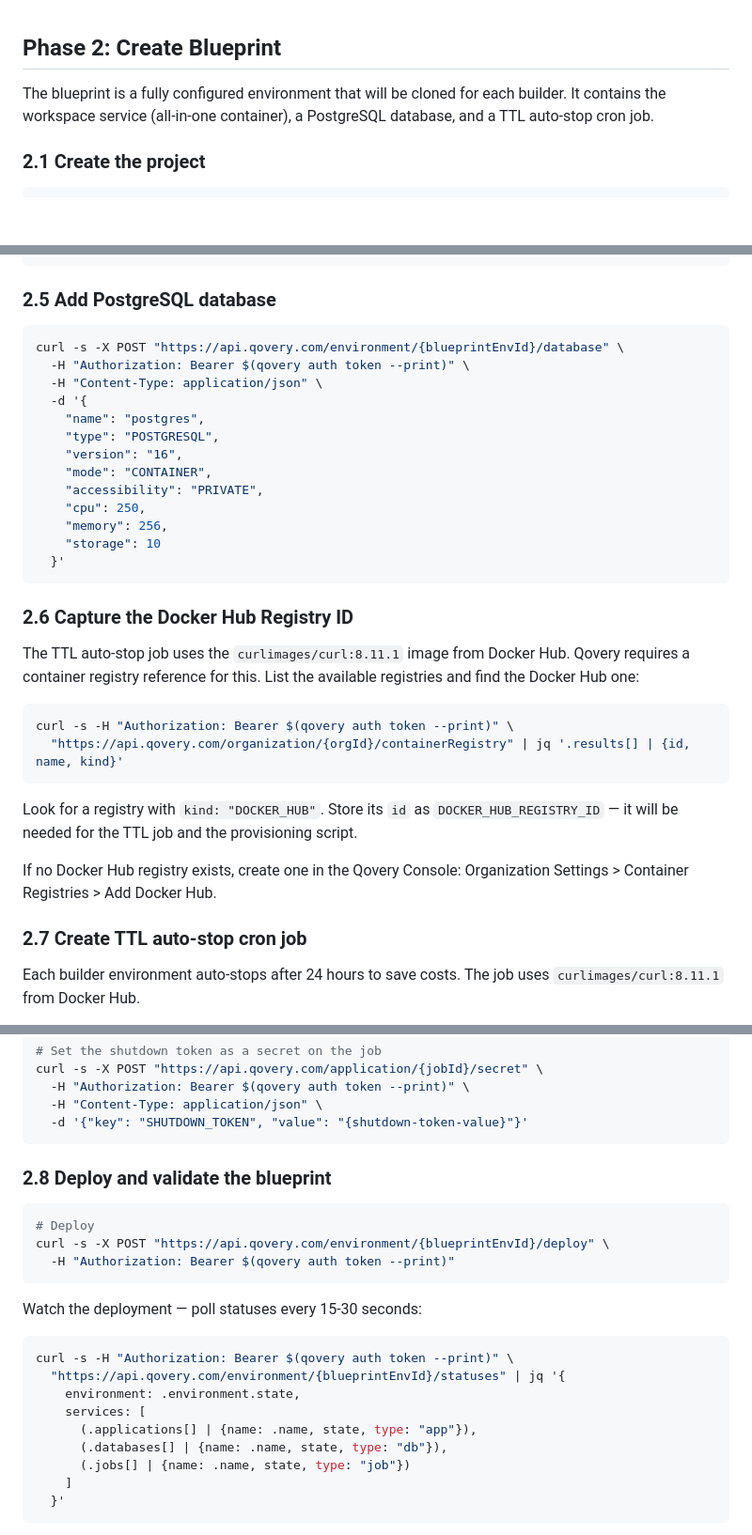
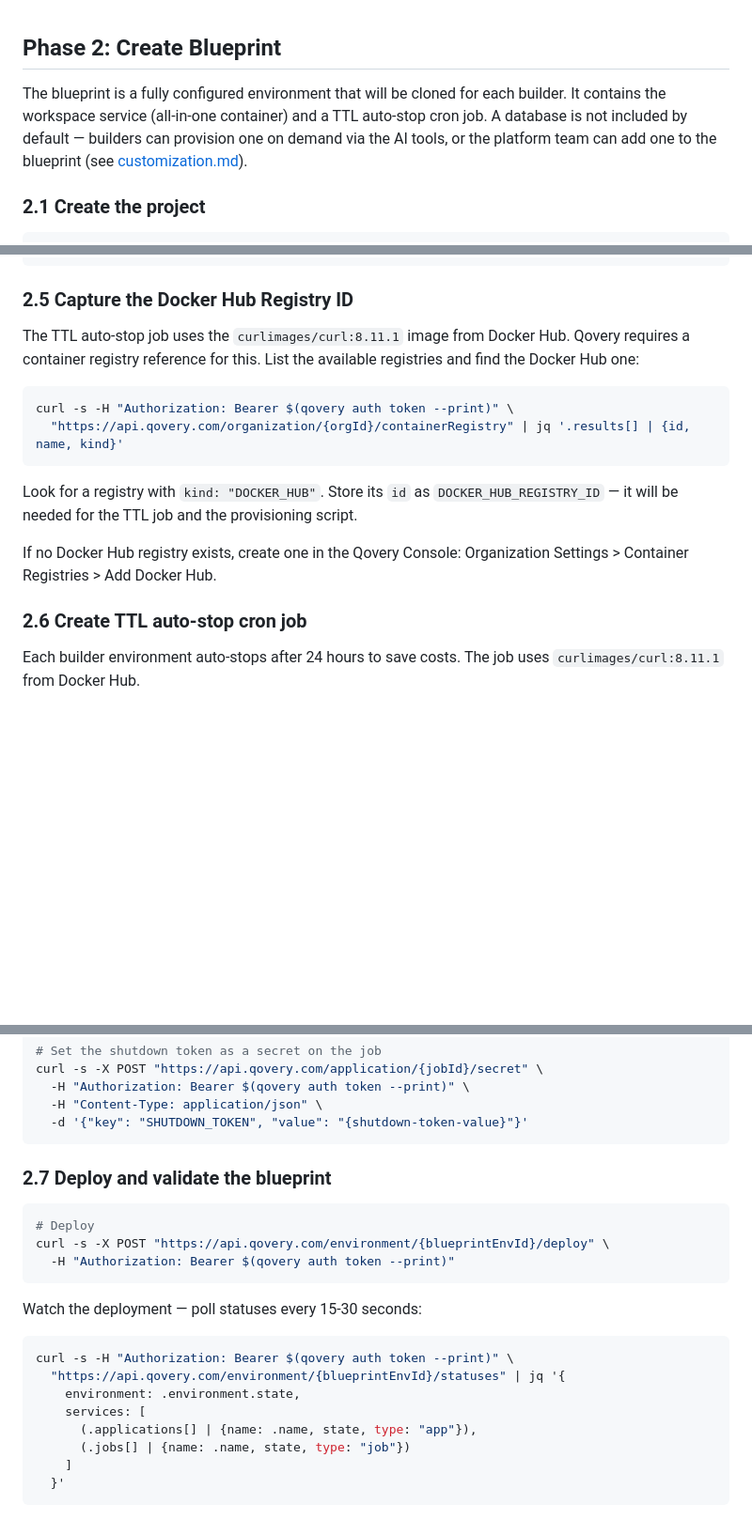
Before and after one commit to Qovery/qovery-skills, a Markdown page: qovery-builder-env/reference/phase2-blueprint.md, 3 parts joined by grey strips. Shown at 94% size. Drawn GitHub-style; blank space fills up the shorter version.

````diff
--- a/qovery-builder-env/reference/phase2-blueprint.md
+++ b/qovery-builder-env/reference/phase2-blueprint.md
@@ -1,6 +1,6 @@
 ## Phase 2: Create Blueprint
 
-The blueprint is a fully configured environment that will be cloned for each builder. It contains the workspace service (all-in-one container), a PostgreSQL database, and a TTL auto-stop cron job.
+The blueprint is a fully configured environment that will be cloned for each builder. It contains the workspace service (all-in-one container) and a TTL auto-stop cron job. A database is not included by default — builders can provision one on demand via the AI tools, or the platform team can add one to the blueprint (see [customization.md](customization.md)).
 
 ### 2.1 Create the project
 
@@ -87,25 +87,7 @@ curl -s -X POST "https://api.qovery.com/environment/{blueprintEnvId}/application
   }'
 ```
 
-### 2.5 Add PostgreSQL database
-
-```bash
-curl -s -X POST "https://api.qovery.com/environment/{blueprintEnvId}/database" \
-  -H "Authorization: Bearer $(qovery auth token --print)" \
-  -H "Content-Type: application/json" \
-  -d '{
-    "name": "postgres",
-    "type": "POSTGRESQL",
-    "version": "16",
-    "mode": "CONTAINER",
-    "accessibility": "PRIVATE",
-    "cpu": 250,
-    "memory": 256,
-    "storage": 10
-  }'
-```
-
-### 2.6 Capture the Docker Hub Registry ID
+### 2.5 Capture the Docker Hub Registry ID
 
 The TTL auto-stop job uses the `curlimages/curl:8.11.1` image from Docker Hub. Qovery requires a container registry reference for this. List the available registries and find the Docker Hub one:
 
@@ -118,7 +100,7 @@ Look for a registry with `kind: "DOCKER_HUB"`. Store its `id` as `DOCKER_HUB_REG
 
 If no Docker Hub registry exists, create one in the Qovery Console: Organization Settings > Container Registries > Add Docker Hub.
 
-### 2.7 Create TTL auto-stop cron job
+### 2.6 Create TTL auto-stop cron job
 
 Each builder environment auto-stops after 24 hours to save costs. The job uses `curlimages/curl:8.11.1` from Docker Hub.
 
@@ -162,7 +144,7 @@ curl -s -X POST "https://api.qovery.com/application/{jobId}/secret" \
   -d '{"key": "SHUTDOWN_TOKEN", "value": "{shutdown-token-value}"}'
 ```
 
-### 2.8 Deploy and validate the blueprint
+### 2.7 Deploy and validate the blueprint
 
 ```bash
 # Deploy
@@ -177,7 +159,6 @@ curl -s -H "Authorization: Bearer $(qovery auth token --print)" \
     environment: .environment.state,
     services: [
       (.applications[] | {name: .name, state, type: "app"}),
-      (.databases[] | {name: .name, state, type: "db"}),
       (.jobs[] | {name: .name, state, type: "job"})
     ]
   }'
````
Also changed, not shown: other parts of qovery-builder-env/reference/phase2-blueprint.md (+1 -1 lines), qovery-builder-env/SKILL.md (+4 -4 lines), qovery-builder-env/reference/customization.md (+26 -0 lines).
